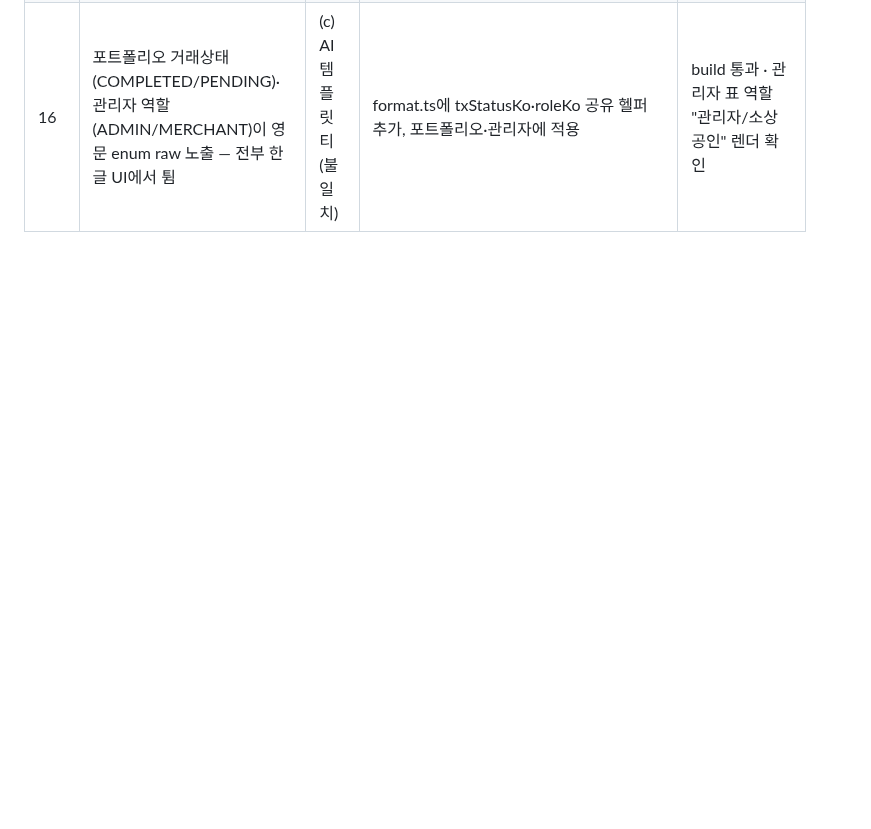
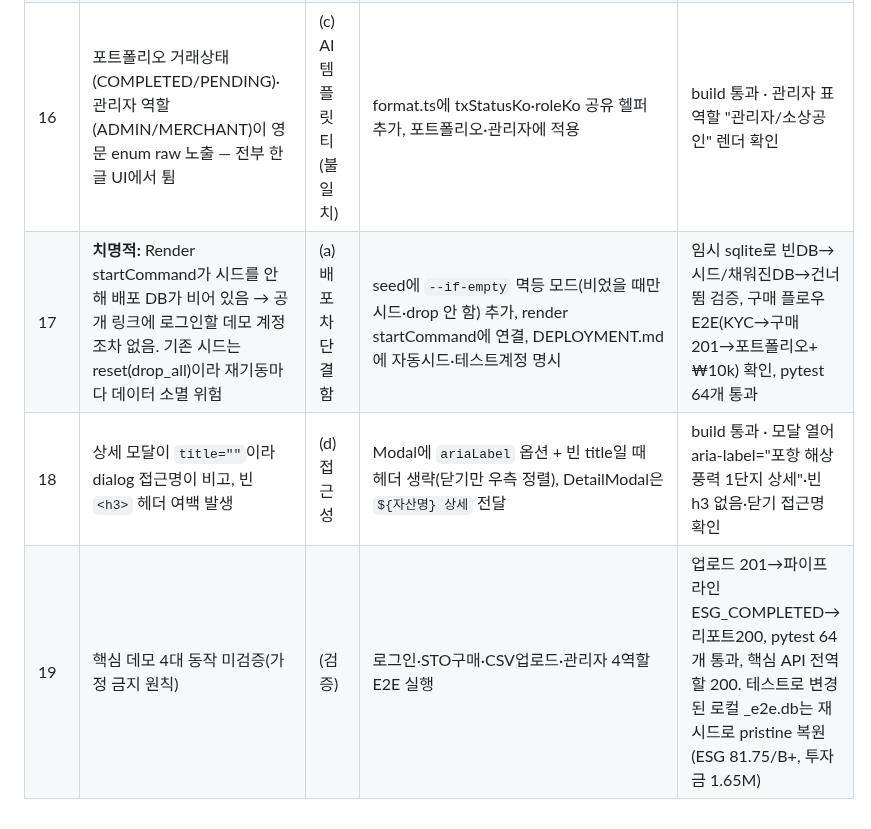
Before and after one commit to BioCode67/Eco-Biz-Connect, a Markdown page: PROGRESS.md, the part around the change. GitHub-like rendering; blank space fills up the shorter version.

Commit message:
docs: log cycles 17-19 (deploy seed fix, modal a11y, core flow e2e verification)

```diff
--- a/PROGRESS.md
+++ b/PROGRESS.md
@@ -21,3 +21,6 @@
 | 14 | 공개 링크 공유/열람 시 링크 미리보기(OG) 메타·이미지 부재 — 완성도 저하 | (d) 배포 완성도 | next/og ImageResponse로 브랜드 OG 이미지(1200×630) + openGraph/twitter 메타 + metadataBase(NEXT_PUBLIC_SITE_URL), 문서화 | build 통과 · /opengraph-image 200 image/png 1200×630 확인, head 메타 출력 확인 |
 | 15 | 커스텀 404·에러 페이지 부재 → 잘못된 URL·런타임 오류 시 기본 Next 화면 노출 | (d) 완성도·UX | 브랜드 톤 not-found.tsx(404)·error.tsx(복구 버튼) 추가 | build 통과 · /존재안함 경로에서 404 카드·"처음으로" CTA 렌더 확인 |
 | 16 | 포트폴리오 거래상태(COMPLETED/PENDING)·관리자 역할(ADMIN/MERCHANT)이 영문 enum raw 노출 — 전부 한글 UI에서 튐 | (c) AI템플릿 티(불일치) | format.ts에 txStatusKo·roleKo 공유 헬퍼 추가, 포트폴리오·관리자에 적용 | build 통과 · 관리자 표 역할 "관리자/소상공인" 렌더 확인 |
+| 17 | **치명적:** Render startCommand가 시드를 안 해 배포 DB가 비어 있음 → 공개 링크에 로그인할 데모 계정조차 없음. 기존 시드는 reset(drop_all)이라 재기동마다 데이터 소멸 위험 | (a) 배포 차단 결함 | seed에 `--if-empty` 멱등 모드(비었을 때만 시드·drop 안 함) 추가, render startCommand에 연결, DEPLOYMENT.md에 자동시드·테스트계정 명시 | 임시 sqlite로 빈DB→시드/채워진DB→건너뜀 검증, 구매 플로우 E2E(KYC→구매201→포트폴리오+₩10k) 확인, pytest 64개 통과 |
+| 18 | 상세 모달이 `title=""`이라 dialog 접근명이 비고, 빈 `<h3>` 헤더 여백 발생 | (d) 접근성 | Modal에 `ariaLabel` 옵션 + 빈 title일 때 헤더 생략(닫기만 우측 정렬), DetailModal은 `${자산명} 상세` 전달 | build 통과 · 모달 열어 aria-label="포항 해상풍력 1단지 상세"·빈 h3 없음·닫기 접근명 확인 |
+| 19 | 핵심 데모 4대 동작 미검증(가정 금지 원칙) | (검증) | 로그인·STO구매·CSV업로드·관리자 4역할 E2E 실행 | 업로드 201→파이프라인 ESG_COMPLETED→리포트200, pytest 64개 통과, 핵심 API 전역할 200. 테스트로 변경된 로컬 _e2e.db는 재시드로 pristine 복원(ESG 81.75/B+, 투자금 1.65M) |
```
